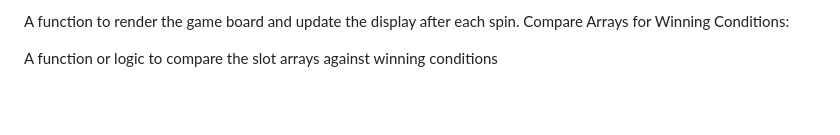
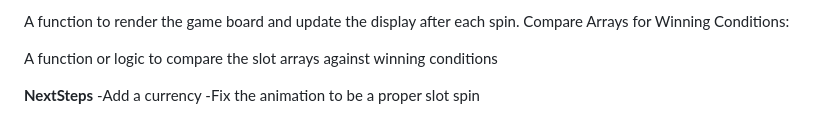
Before and after one commit to kratos238/Slots, a Markdown page: README.md, the part around the change. Rendered like a GitHub page; blank space fills up the shorter version.

```diff
--- a/README.md
+++ b/README.md
@@ -79,3 +79,7 @@ A function to render the game board and update the display after each spin.
 Compare Arrays for Winning Conditions:
 
 A function or logic to compare the slot arrays against winning conditions
+
+**NextSteps**
+-Add a currency
+-Fix the animation to be a proper slot spin
```
